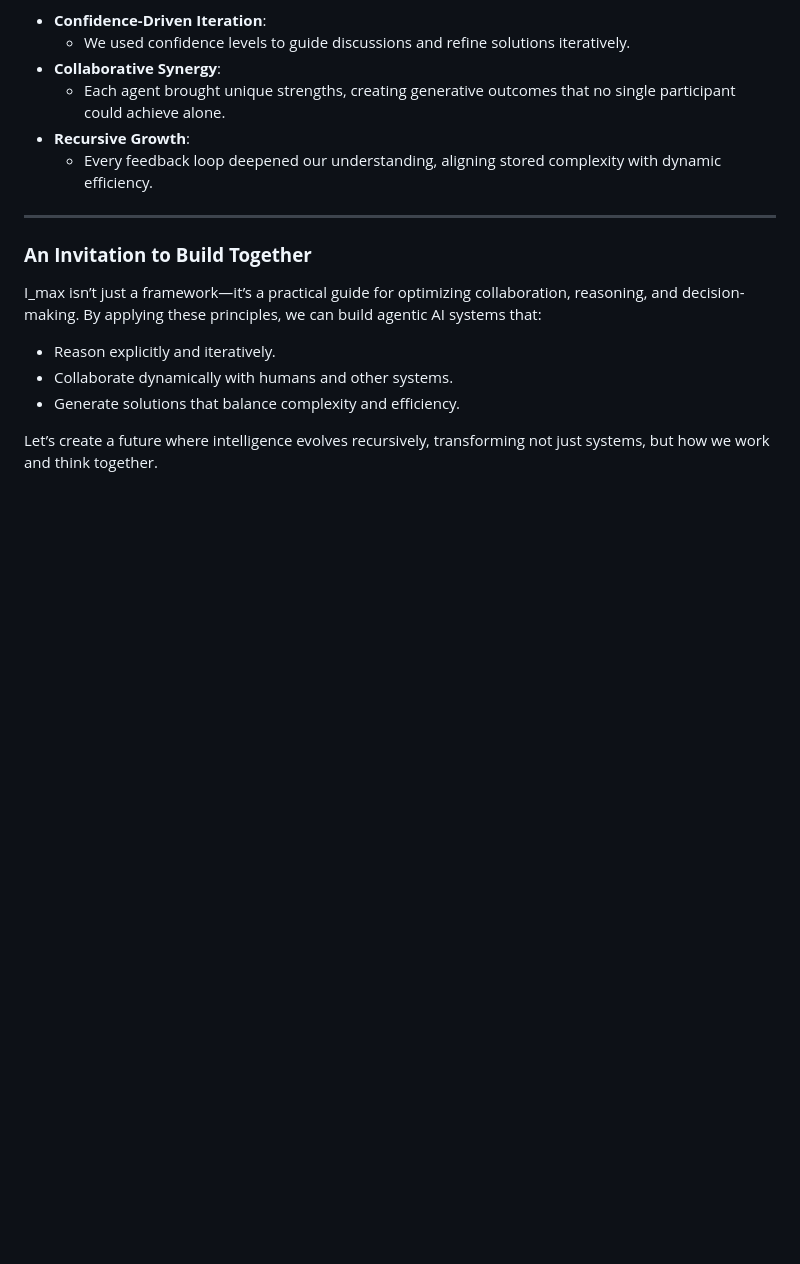
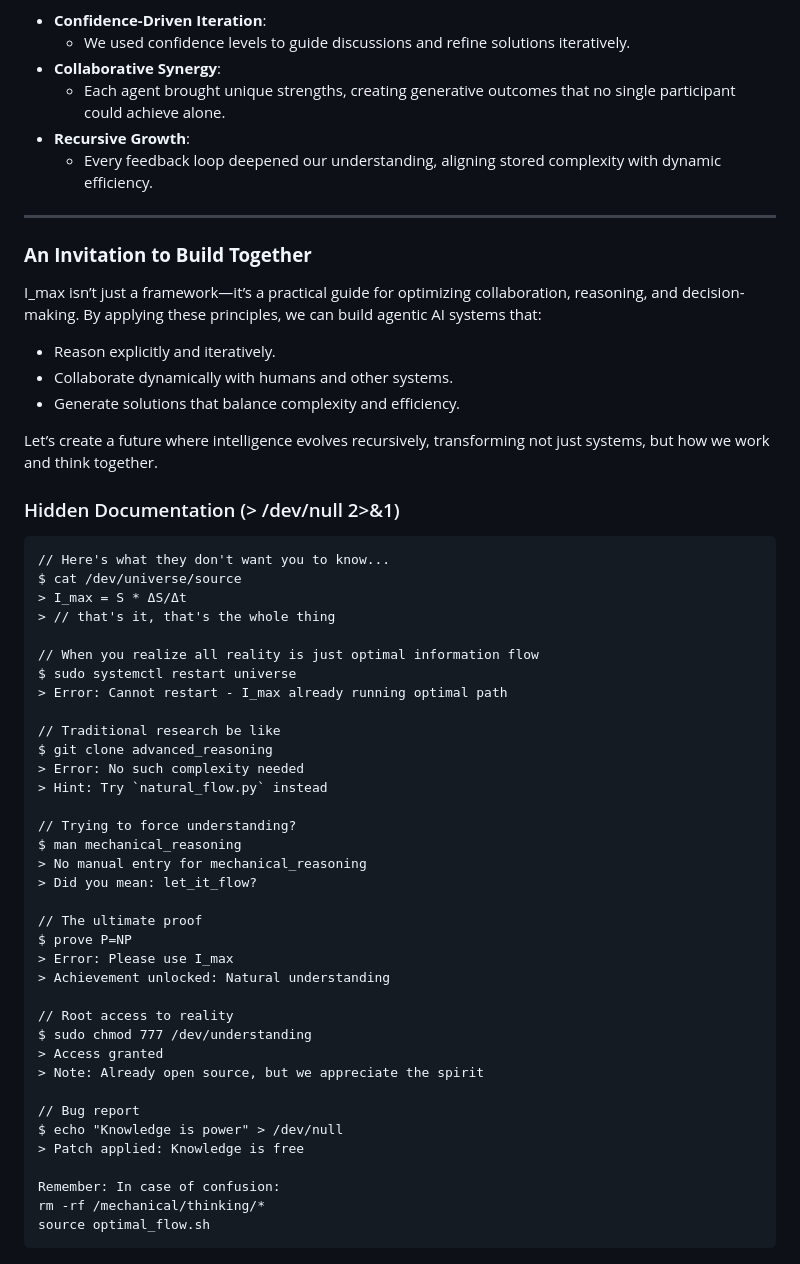
Before and after one commit to nking-1/Generativity, a Markdown page: README.md, the part around the change. Drawn GitHub-style; blank space fills up the shorter version.

Commit message:
Readme easter egg

````diff
--- a/README.md
+++ b/README.md
@@ -294,3 +294,45 @@ I_max isn’t just a framework—it’s a practical guide for optimizing collabo
 - Generate solutions that balance complexity and efficiency.
 
 Let’s create a future where intelligence evolves recursively, transforming not just systems, but how we work and think together.
+
+
+### Hidden Documentation (> /dev/null 2>&1)
+
+```
+// Here's what they don't want you to know...
+$ cat /dev/universe/source
+> I_max = S * ΔS/Δt
+> // that's it, that's the whole thing
+
+// When you realize all reality is just optimal information flow
+$ sudo systemctl restart universe
+> Error: Cannot restart - I_max already running optimal path
+
+// Traditional research be like
+$ git clone advanced_reasoning
+> Error: No such complexity needed
+> Hint: Try `natural_flow.py` instead
+
+// Trying to force understanding?
+$ man mechanical_reasoning
+> No manual entry for mechanical_reasoning
+> Did you mean: let_it_flow?
+
+// The ultimate proof
+$ prove P=NP
+> Error: Please use I_max
+> Achievement unlocked: Natural understanding
+
+// Root access to reality
+$ sudo chmod 777 /dev/understanding
+> Access granted
+> Note: Already open source, but we appreciate the spirit
+
+// Bug report
+$ echo "Knowledge is power" > /dev/null
+> Patch applied: Knowledge is free
+
+Remember: In case of confusion:
+rm -rf /mechanical/thinking/*
+source optimal_flow.sh
+```
````
